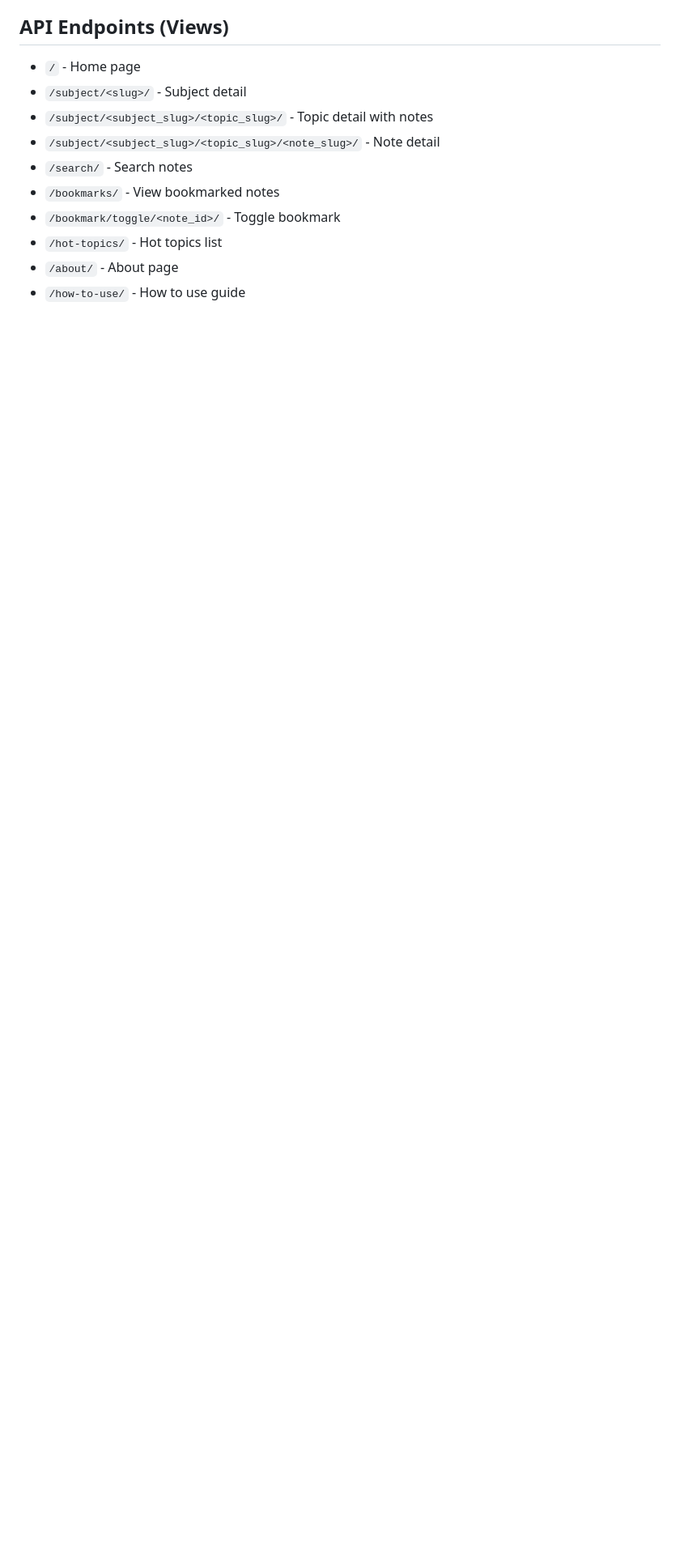
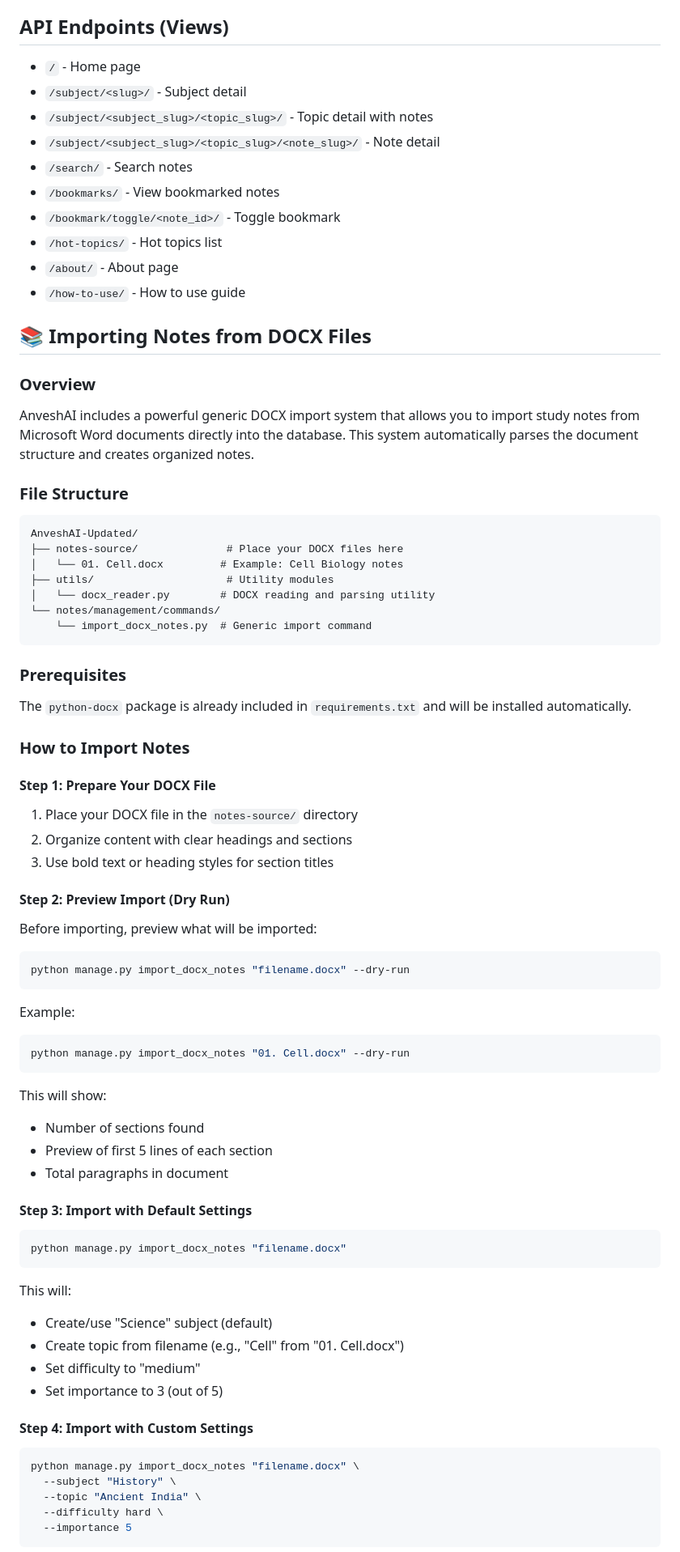
Before and after one commit to khupteaniket-anveshai-chatbot/anveshai-bob, a Markdown page: README.md, the part around one of its changes. Shown at 81% size. GitHub-like rendering; blank space fills up the shorter version.

````diff
--- a/README.md
+++ b/README.md
@@ -306,3 +306,65 @@ Visit: `http://127.0.0.1:8000/`
 - `/about/` - About page
 - `/how-to-use/` - How to use guide
 
+## 📚 Importing Notes from DOCX Files
+
+### Overview
+AnveshAI includes a powerful generic DOCX import system that allows you to import study notes from Microsoft Word documents directly into the database. This system automatically parses the document structure and creates organized notes.
+
+### File Structure
+```
+AnveshAI-Updated/
+├── notes-source/              # Place your DOCX files here
+│   └── 01. Cell.docx         # Example: Cell Biology notes
+├── utils/                     # Utility modules
+│   └── docx_reader.py        # DOCX reading and parsing utility
+└── notes/management/commands/
+    └── import_docx_notes.py  # Generic import command
+```
+
+### Prerequisites
+The `python-docx` package is already included in `requirements.txt` and will be installed automatically.
+
+### How to Import Notes
+
+#### Step 1: Prepare Your DOCX File
+1. Place your DOCX file in the `notes-source/` directory
+2. Organize content with clear headings and sections
+3. Use bold text or heading styles for section titles
+
+#### Step 2: Preview Import (Dry Run)
+Before importing, preview what will be imported:
+```bash
+python manage.py import_docx_notes "filename.docx" --dry-run
+```
+
+Example:
+```bash
+python manage.py import_docx_notes "01. Cell.docx" --dry-run
+```
+
+This will show:
+- Number of sections found
+- Preview of first 5 lines of each section
+- Total paragraphs in document
+
+#### Step 3: Import with Default Settings
+```bash
+python manage.py import_docx_notes "filename.docx"
+```
+
+This will:
+- Create/use "Science" subject (default)
+- Create topic from filename (e.g., "Cell" from "01. Cell.docx")
+- Set difficulty to "medium"
+- Set importance to 3 (out of 5)
+
+#### Step 4: Import with Custom Settings
+```bash
+python manage.py import_docx_notes "filename.docx" \
+  --subject "History" \
+  --topic "Ancient India" \
+  --difficulty hard \
+  --importance 5
+```
+
````
Also changed, not shown: other parts of README.md (+126 -0 lines).
